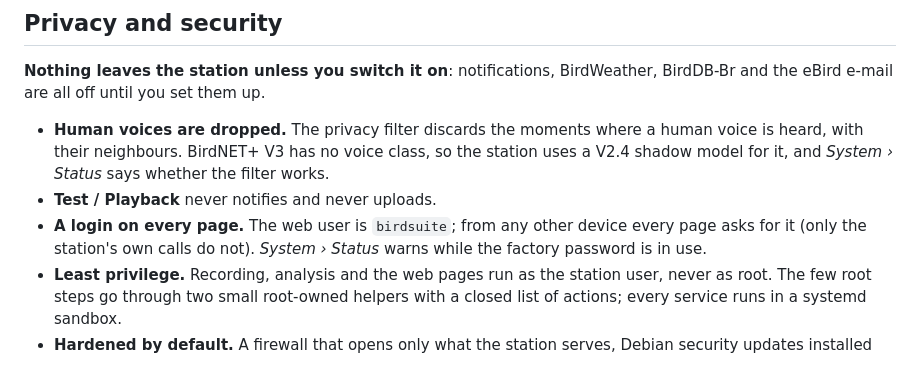
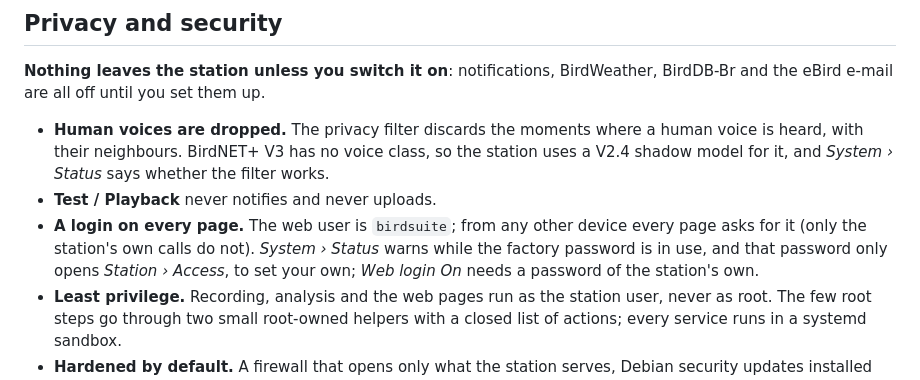
Before and after one commit to EvaldoOliveira/BirdSuite, a Markdown page: README.md, the part around the change. GitHub-like rendering.

Commit message:
README: the factory password only opens Station > Access (bug #60)
Source: 9b05b5d31a02eab63274f50f0664d2b1a24340e1

```diff
--- a/README.md
+++ b/README.md
@@ -239,7 +239,7 @@ The **[user guide](docs/user-guide.md)** walks through every page.
 
 - **Human voices are dropped.** The privacy filter discards the moments where a human voice is heard, with their neighbours. BirdNET+ V3 has no voice class, so the station uses a V2.4 shadow model for it, and *System › Status* says whether the filter works.
 - **Test / Playback** never notifies and never uploads.
-- **A login on every page.** The web user is `birdsuite`; from any other device every page asks for it (only the station's own calls do not). *System › Status* warns while the factory password is in use.
+- **A login on every page.** The web user is `birdsuite`; from any other device every page asks for it (only the station's own calls do not). *System › Status* warns while the factory password is in use, and that password only opens *Station › Access*, to set your own; *Web login On* needs a password of the station's own.
 - **Least privilege.** Recording, analysis and the web pages run as the station user, never as root. The few root steps go through two small root-owned helpers with a closed list of actions; every service runs in a systemd sandbox.
 - **Hardened by default.** A firewall that opens only what the station serves, Debian security updates installed daily (never an automatic reboot), ssh limited (no root login, 3 tries, no forwarding beyond the station itself) with repeated failures banned for a while (fail2ban), unused network protocols kept out of the kernel, security headers on every page, and requests from other web sites refused.
 - **http, with https only when needed.** The station runs on plain http inside your network, with no certificate warning; https switches on for a moment to read a device's GPS or share a detection, or always with `HTTPS_ALWAYS`.
```
